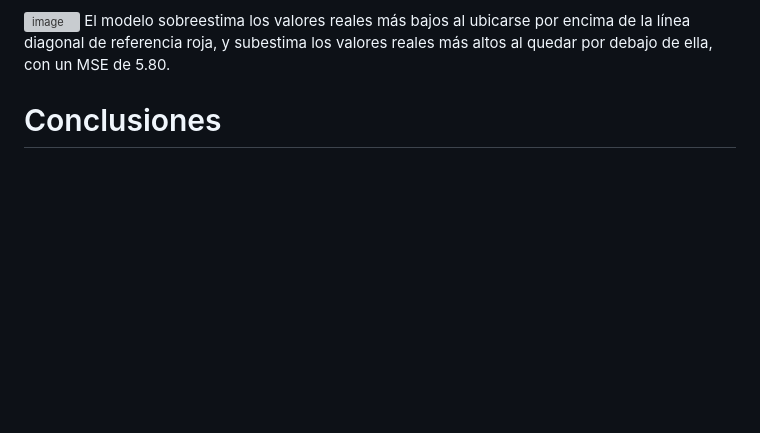
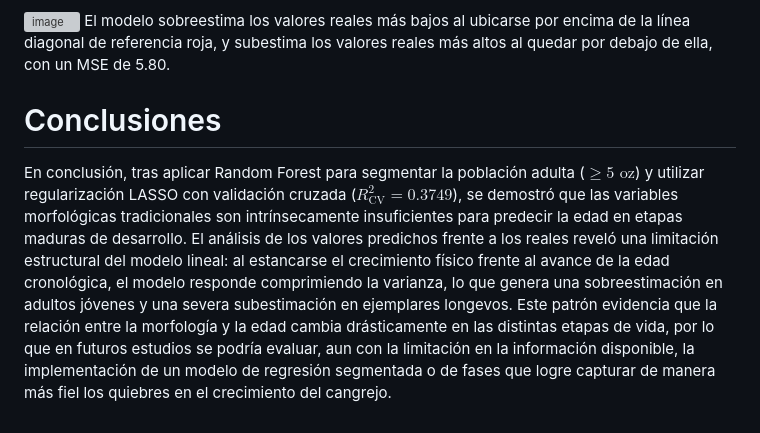
Before and after one commit to manuelrecayte/proyectos-personales, a Markdown page: proyecto-pcd/README.md, the part around the change. Rendered like a GitHub page; blank space fills up the shorter version; grey boxes are pictures that could not be loaded.

Commit message:
Añadir conclusiones sobre el análisis de datos
Se añadió una conclusión sobre el uso de Random Forest y LASSO para predecir la edad en cangrejos, destacando las limitaciones del modelo lineal.

```diff
--- a/proyecto-pcd/README.md
+++ b/proyecto-pcd/README.md
@@ -82,3 +82,5 @@ Recordar que estamos explorando de que manera se podría predecir con mucho mas
 El modelo sobreestima los valores reales más bajos al ubicarse por encima de la línea diagonal de referencia roja, y subestima los valores reales más altos al quedar por debajo de ella, con un MSE de 5.80.
 
 # Conclusiones
+
+En conclusión, tras aplicar Random Forest para segmentar la población adulta ($\ge 5\text{ oz}$) y utilizar regularización LASSO con validación cruzada ($R^2_{\text{CV}} = 0.3749$), se demostró que las variables morfológicas tradicionales son intrínsecamente insuficientes para predecir la edad en etapas maduras de desarrollo. El análisis de los valores predichos frente a los reales reveló una limitación estructural del modelo lineal: al estancarse el crecimiento físico frente al avance de la edad cronológica, el modelo responde comprimiendo la varianza, lo que genera una sobreestimación en adultos jóvenes y una severa subestimación en ejemplares longevos. Este patrón evidencia que la relación entre la morfología y la edad cambia drásticamente en las distintas etapas de vida, por lo que en futuros estudios se podría evaluar, aun con la limitación en la información disponible, la implementación de un modelo de regresión segmentada o de fases que logre capturar de manera más fiel los quiebres en el crecimiento del cangrejo.
```
